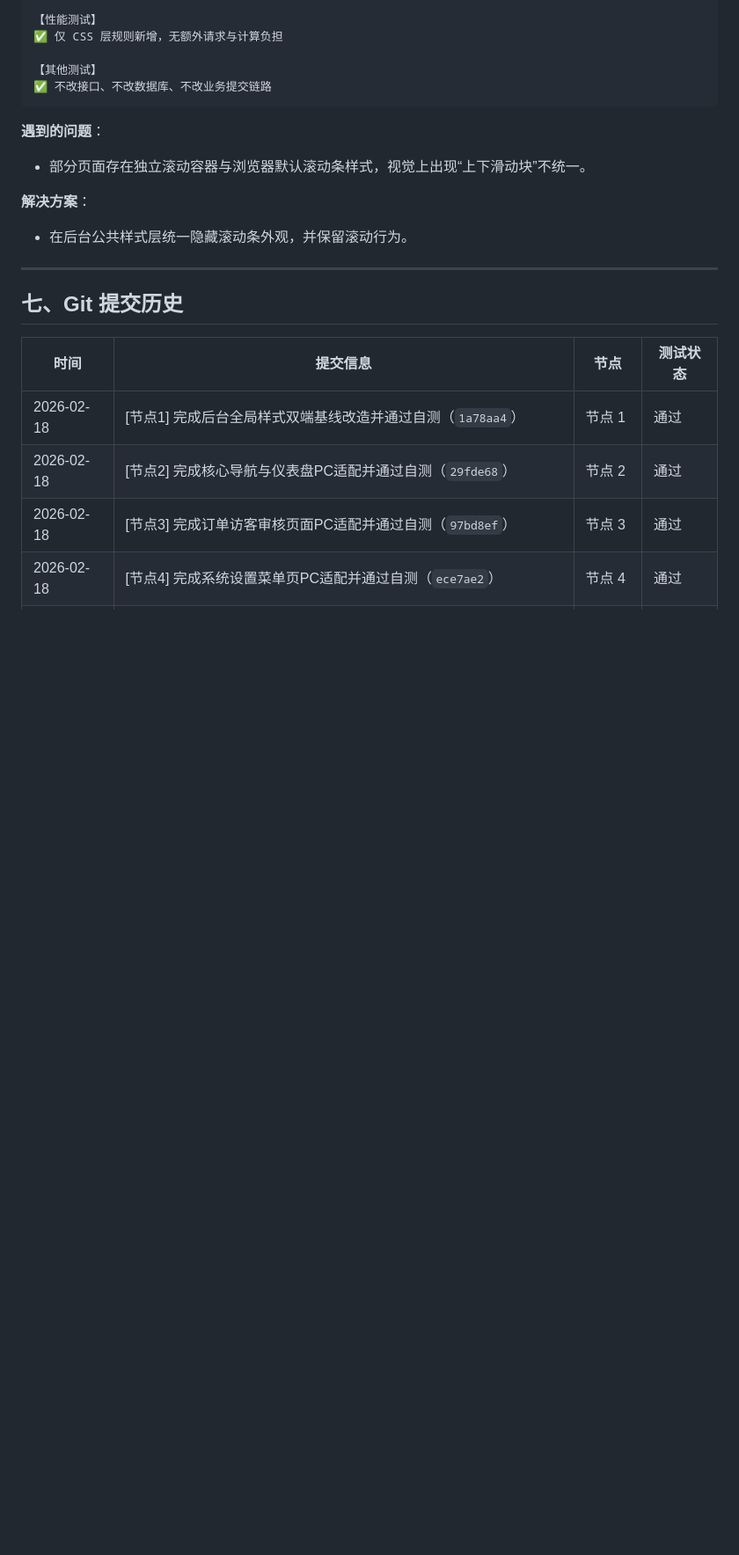
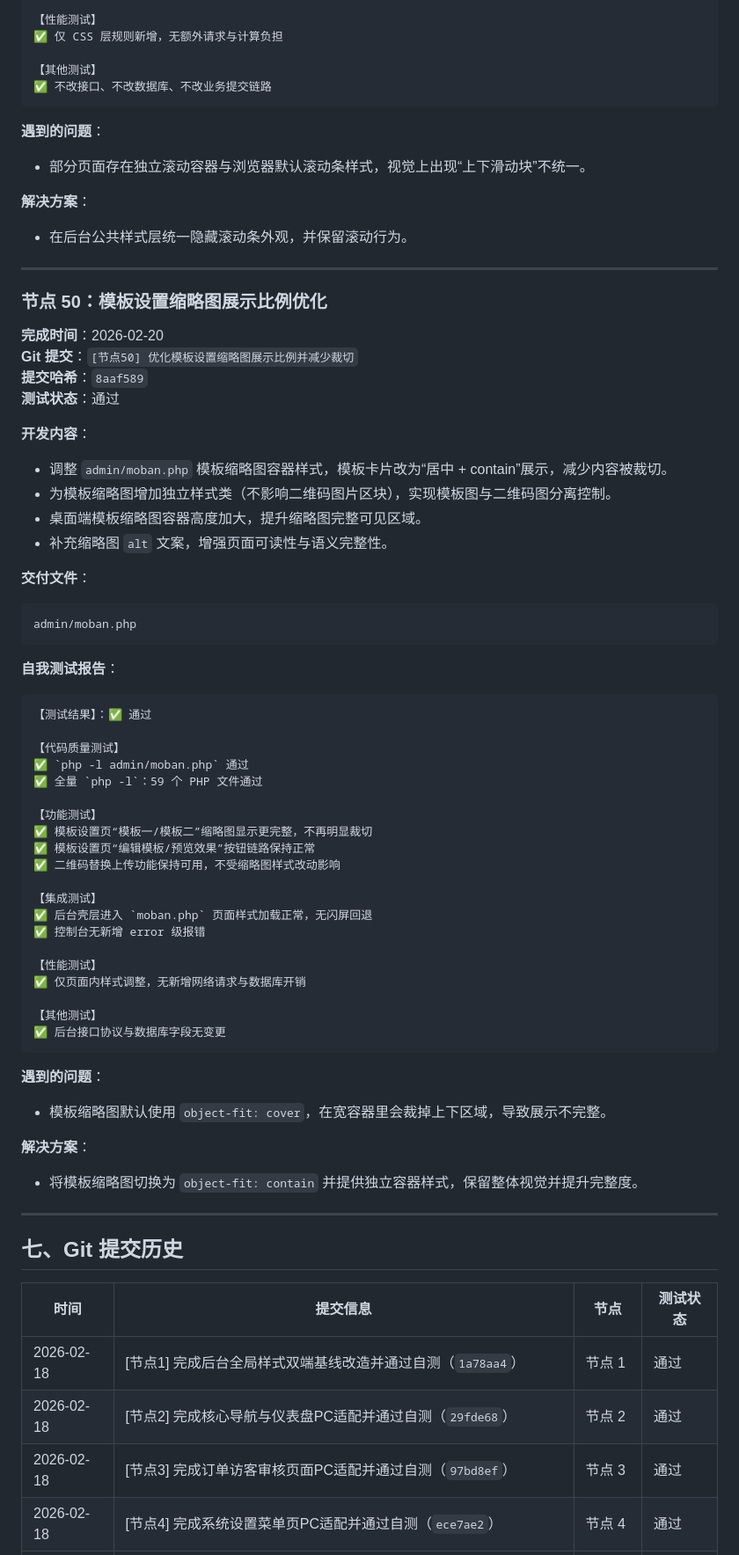
Before and after one commit to SuperMua/MX-paid-group-admin, a Markdown page: 开发文档.md, the part around one of its changes. Shown at 88% size. Drawn GitHub-style; blank space fills up the shorter version.

Commit message:
[节点50-文档] 更新模板缩略图优化与页面回归测试记录

````diff
--- a/开发文档.md
+++ b/开发文档.md
@@ -3020,6 +3021,55 @@ static/css/admin.css
 
 **解决方案**：
 - 在后台公共样式层统一隐藏滚动条外观，并保留滚动行为。
+
+---
+
+### 节点 50：模板设置缩略图展示比例优化
+**完成时间**：2026-02-20
+**Git 提交**：`[节点50] 优化模板设置缩略图展示比例并减少裁切`
+**提交哈希**：`8aaf589`
+**测试状态**：通过
+
+**开发内容**：
+- 调整 `admin/moban.php` 模板缩略图容器样式，模板卡片改为“居中 + contain”展示，减少内容被裁切。
+- 为模板缩略图增加独立样式类（不影响二维码图片区块），实现模板图与二维码图分离控制。
+- 桌面端模板缩略图容器高度加大，提升缩略图完整可见区域。
+- 补充缩略图 `alt` 文案，增强页面可读性与语义完整性。
+
+**交付文件**：
+```text
+admin/moban.php
+```
+
+**自我测试报告**：
+```text
+【测试结果】：✅ 通过
+
+【代码质量测试】
+✅ `php -l admin/moban.php` 通过
+✅ 全量 `php -l`：59 个 PHP 文件通过
+
+【功能测试】
+✅ 模板设置页“模板一/模板二”缩略图显示更完整，不再明显裁切
+✅ 模板设置页“编辑模板/预览效果”按钮链路保持正常
+✅ 二维码替换上传功能保持可用，不受缩略图样式改动影响
+
+【集成测试】
+✅ 后台壳层进入 `moban.php` 页面样式加载正常，无闪屏回退
+✅ 控制台无新增 error 级报错
+
+【性能测试】
+✅ 仅页面内样式调整，无新增网络请求与数据库开销
+
+【其他测试】
+✅ 后台接口协议与数据库字段无变更
+```
+
+**遇到的问题**：
+- 模板缩略图默认使用 `object-fit: cover`，在宽容器里会裁掉上下区域，导致展示不完整。
+
+**解决方案**：
+- 将模板缩略图切换为 `object-fit: contain` 并提供独立容器样式，保留整体视觉并提升完整度。
 
 ---
 
````
Also changed, not shown: other parts of 开发文档.md (+6 -1 lines), 接口文档.md (+7 -0 lines), 风格指南.md (+5 -0 lines).
